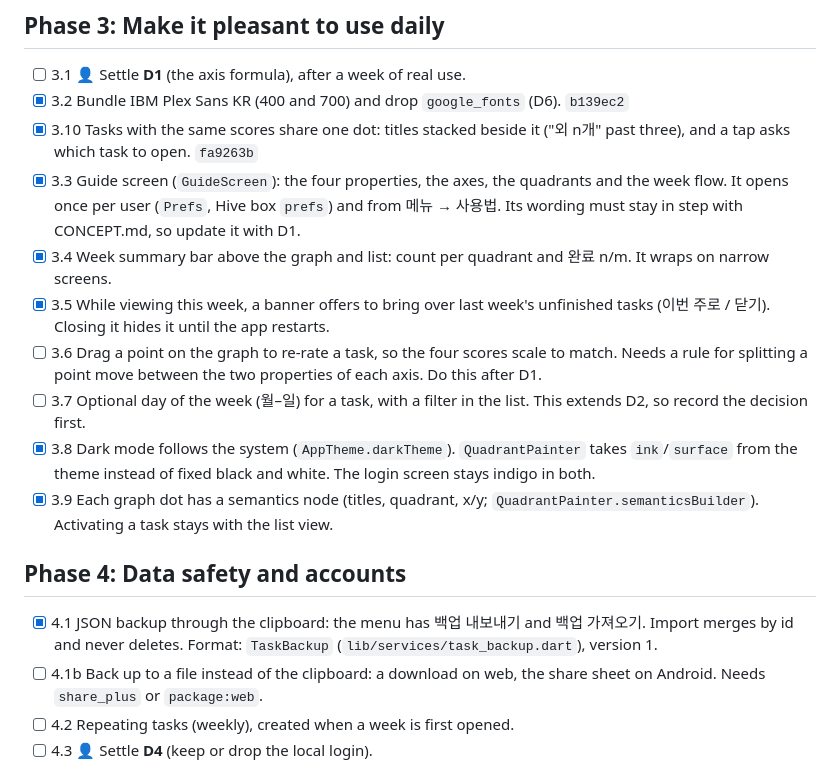
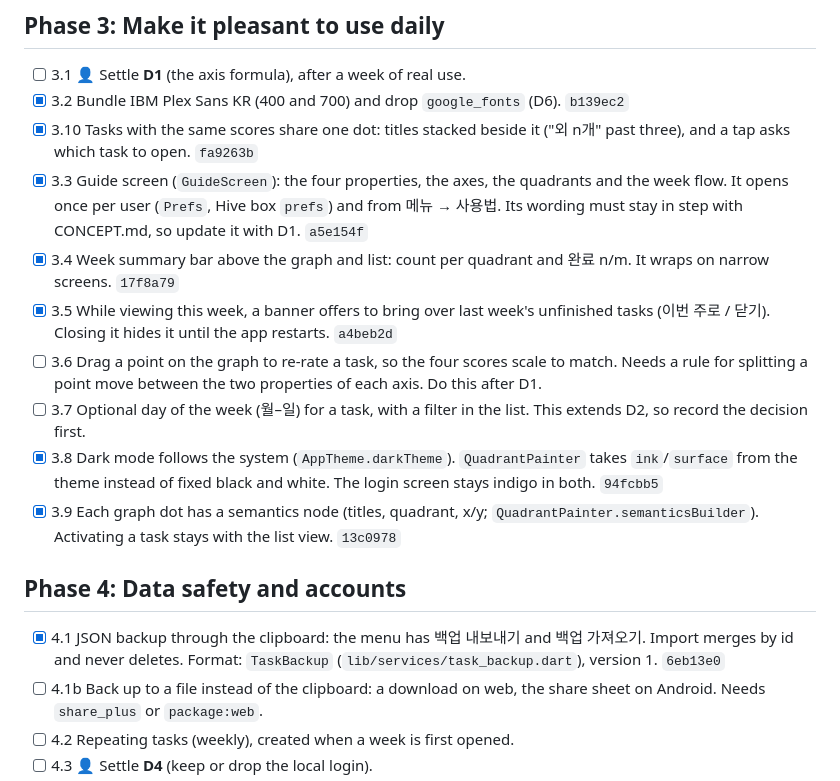
Before and after one commit to hansang-lee/quadranti, a Markdown page: docs/PLAN.md, the part around one of its changes. GitHub-like rendering.

```diff
--- a/docs/PLAN.md
+++ b/docs/PLAN.md
@@ -61,17 +75,17 @@ Tasks marked 👤 need the owner (a decision, an account, or a device in hand).
 - [ ] 3.1 👤 Settle **D1** (the axis formula), after a week of real use.
 - [x] 3.2 Bundle IBM Plex Sans KR (400 and 700) and drop `google_fonts` (D6). `b139ec2`
 - [x] 3.10 Tasks with the same scores share one dot: titles stacked beside it ("외 n개" past three), and a tap asks which task to open. `fa9263b`
-- [x] 3.3 Guide screen (`GuideScreen`): the four properties, the axes, the quadrants and the week flow. It opens once per user (`Prefs`, Hive box `prefs`) and from 메뉴 → 사용법. Its wording must stay in step with CONCEPT.md, so update it with D1.
-- [x] 3.4 Week summary bar above the graph and list: count per quadrant and 완료 n/m. It wraps on narrow screens.
-- [x] 3.5 While viewing this week, a banner offers to bring over last week's unfinished tasks (이번 주로 / 닫기). Closing it hides it until the app restarts.
+- [x] 3.3 Guide screen (`GuideScreen`): the four properties, the axes, the quadrants and the week flow. It opens once per user (`Prefs`, Hive box `prefs`) and from 메뉴 → 사용법. Its wording must stay in step with CONCEPT.md, so update it with D1. `a5e154f`
+- [x] 3.4 Week summary bar above the graph and list: count per quadrant and 완료 n/m. It wraps on narrow screens. `17f8a79`
+- [x] 3.5 While viewing this week, a banner offers to bring over last week's unfinished tasks (이번 주로 / 닫기). Closing it hides it until the app restarts. `a4beb2d`
 - [ ] 3.6 Drag a point on the graph to re-rate a task, so the four scores scale to match. Needs a rule for splitting a point move between the two properties of each axis. Do this after D1.
 - [ ] 3.7 Optional day of the week (월–일) for a task, with a filter in the list. This extends D2, so record the decision first.
-- [x] 3.8 Dark mode follows the system (`AppTheme.darkTheme`). `QuadrantPainter` takes `ink`/`surface` from the theme instead of fixed black and white. The login screen stays indigo in both.
-- [x] 3.9 Each graph dot has a semantics node (titles, quadrant, x/y; `QuadrantPainter.semanticsBuilder`). Activating a task stays with the list view.
+- [x] 3.8 Dark mode follows the system (`AppTheme.darkTheme`). `QuadrantPainter` takes `ink`/`surface` from the theme instead of fixed black and white. The login screen stays indigo in both. `94fcbb5`
+- [x] 3.9 Each graph dot has a semantics node (titles, quadrant, x/y; `QuadrantPainter.semanticsBuilder`). Activating a task stays with the list view. `13c0978`
 
 ## Phase 4: Data safety and accounts
 
-- [x] 4.1 JSON backup through the clipboard: the menu has 백업 내보내기 and 백업 가져오기. Import merges by id and never deletes. Format: `TaskBackup` (`lib/services/task_backup.dart`), version 1.
+- [x] 4.1 JSON backup through the clipboard: the menu has 백업 내보내기 and 백업 가져오기. Import merges by id and never deletes. Format: `TaskBackup` (`lib/services/task_backup.dart`), version 1. `6eb13e0`
 - [ ] 4.1b Back up to a file instead of the clipboard: a download on web, the share sheet on Android. Needs `share_plus` or `package:web`.
 - [ ] 4.2 Repeating tasks (weekly), created when a week is first opened.
 - [ ] 4.3 👤 Settle **D4** (keep or drop the local login).
```
Also changed, not shown: other parts of docs/PLAN.md (+26 -12 lines), docs/DEVELOPMENT.md (+4 -0 lines).
